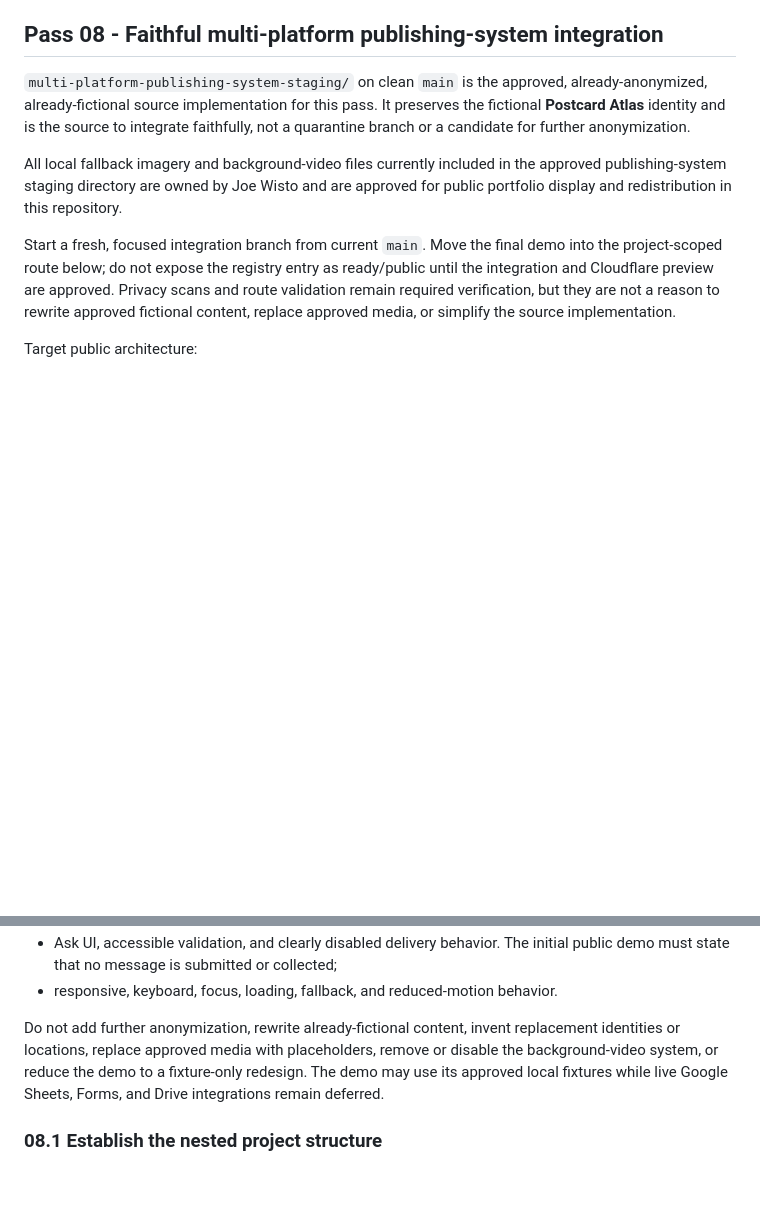
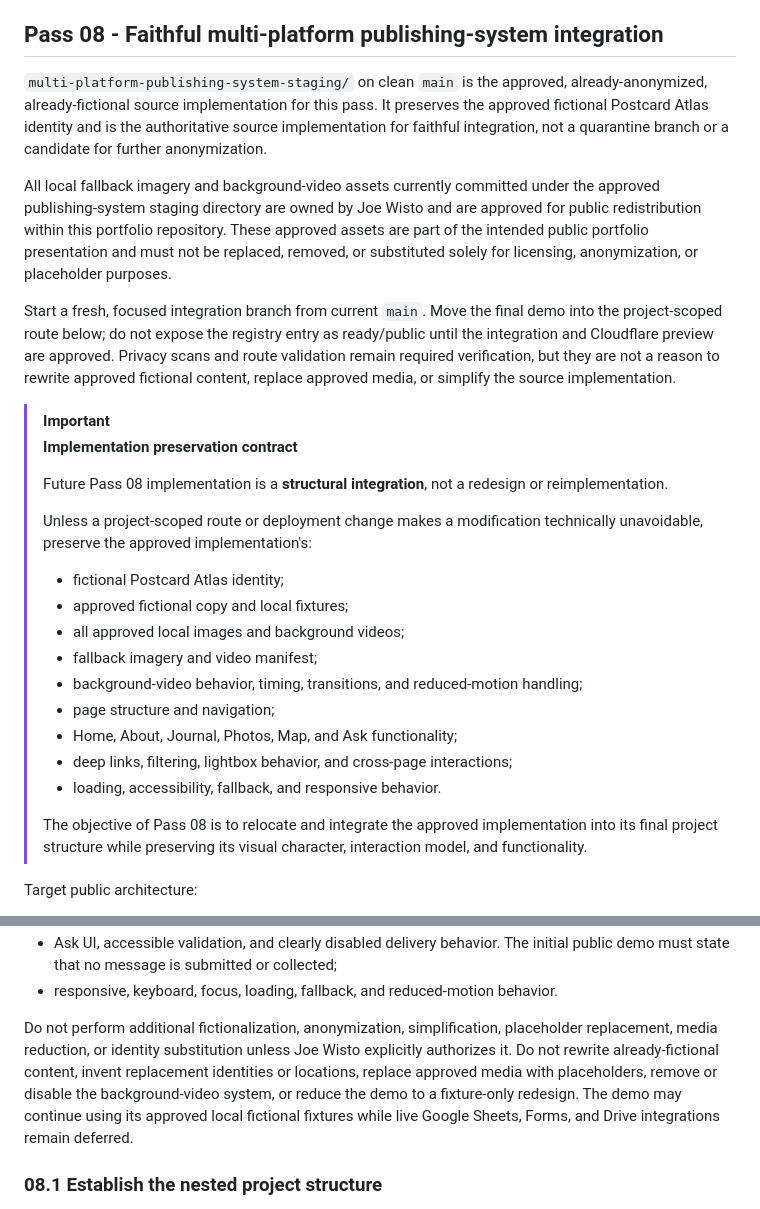
Before and after one commit to Joey-VW/Portfolio, a Markdown page: PORTFOLIO_ROADMAP.md, 2 parts joined by grey strips. Drawn GitHub-style; blank space fills up the shorter version.

Commit message:
hardened explicit guidance for pass 8

```diff
--- a/PORTFOLIO_ROADMAP.md
+++ b/PORTFOLIO_ROADMAP.md
@@ -434,11 +434,30 @@ Acceptance criteria for Pass 07 implementation:
 
 ## Pass 08 - Faithful multi-platform publishing-system integration
 
-`multi-platform-publishing-system-staging/` on clean `main` is the approved, already-anonymized, already-fictional source implementation for this pass. It preserves the fictional **Postcard Atlas** identity and is the source to integrate faithfully, not a quarantine branch or a candidate for further anonymization.
+`multi-platform-publishing-system-staging/` on clean `main` is the approved, already-anonymized, already-fictional source implementation for this pass. It preserves the approved fictional Postcard Atlas identity and is the authoritative source implementation for faithful integration, not a quarantine branch or a candidate for further anonymization.
 
-All local fallback imagery and background-video files currently included in the approved publishing-system staging directory are owned by Joe Wisto and are approved for public portfolio display and redistribution in this repository.
+All local fallback imagery and background-video assets currently committed under the approved publishing-system staging directory are owned by Joe Wisto and are approved for public redistribution within this portfolio repository. These approved assets are part of the intended public portfolio presentation and must not be replaced, removed, or substituted solely for licensing, anonymization, or placeholder purposes.
 
 Start a fresh, focused integration branch from current `main`. Move the final demo into the project-scoped route below; do not expose the registry entry as ready/public until the integration and Cloudflare preview are approved. Privacy scans and route validation remain required verification, but they are not a reason to rewrite approved fictional content, replace approved media, or simplify the source implementation.
+
+> [!IMPORTANT]
+> **Implementation preservation contract**
+>
+> Future Pass 08 implementation is a **structural integration**, not a redesign or reimplementation.
+>
+> Unless a project-scoped route or deployment change makes a modification technically unavoidable, preserve the approved implementation's:
+>
+> - fictional Postcard Atlas identity;
+> - approved fictional copy and local fixtures;
+> - all approved local images and background videos;
+> - fallback imagery and video manifest;
+> - background-video behavior, timing, transitions, and reduced-motion handling;
+> - page structure and navigation;
+> - Home, About, Journal, Photos, Map, and Ask functionality;
+> - deep links, filtering, lightbox behavior, and cross-page interactions;
+> - loading, accessibility, fallback, and responsive behavior.
+>
+> The objective of Pass 08 is to relocate and integrate the approved implementation into its final project structure while preserving its visual character, interaction model, and functionality.
 
 Target public architecture:
 
@@ -461,7 +480,7 @@ Future Pass 08 work must preserve the approved implementation's:
 - Ask UI, accessible validation, and clearly disabled delivery behavior. The initial public demo must state that no message is submitted or collected;
 - responsive, keyboard, focus, loading, fallback, and reduced-motion behavior.
 
-Do not add further anonymization, rewrite already-fictional content, invent replacement identities or locations, replace approved media with placeholders, remove or disable the background-video system, or reduce the demo to a fixture-only redesign. The demo may use its approved local fixtures while live Google Sheets, Forms, and Drive integrations remain deferred.
+Do not perform additional fictionalization, anonymization, simplification, placeholder replacement, media reduction, or identity substitution unless Joe Wisto explicitly authorizes it. Do not rewrite already-fictional content, invent replacement identities or locations, replace approved media with placeholders, remove or disable the background-video system, or reduce the demo to a fixture-only redesign. The demo may continue using its approved local fictional fixtures while live Google Sheets, Forms, and Drive integrations remain deferred.
 
 ### 08.1 Establish the nested project structure
 
```
